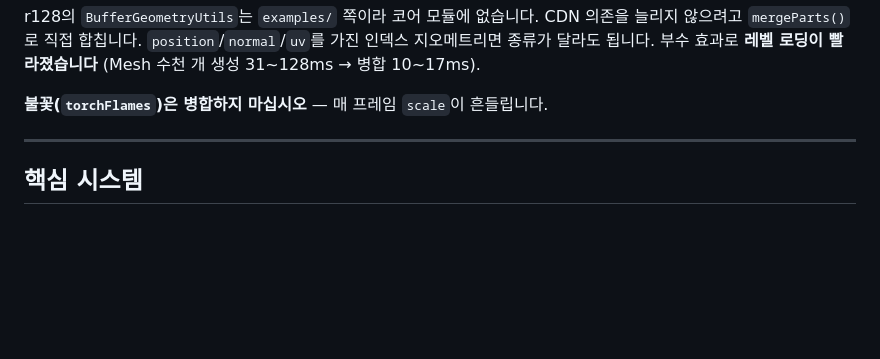
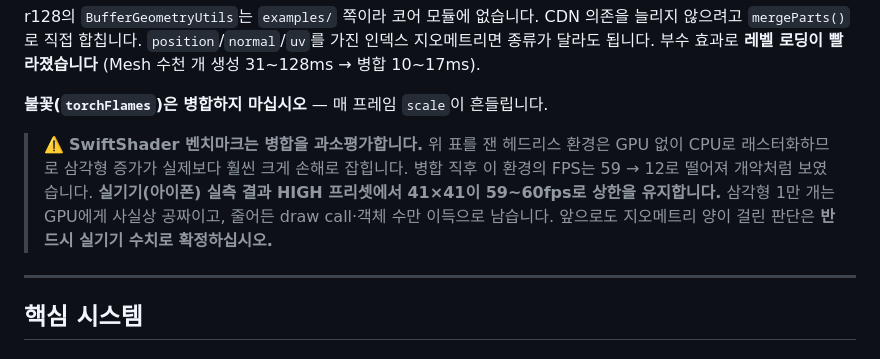
Before and after one commit to kjw5541a-hash/mazeMonster, a Markdown page: CLAUDE.md, the part around the change. Rendered like a GitHub page; blank space fills up the shorter version.

Commit message:
CLAUDE.md: 청크 병합 판단을 실기기 실측으로 확정
병합 직후 헤드리스(SwiftShader) 환경에서 FPS가 59 → 12로 떨어져 개악처럼
보였고, 그래서 "이론적 근거이며 실기기로는 검증되지 않았다"고 남겨 뒀었다.

실기기(아이폰) 확인 결과 HIGH 프리셋에서 41×41이 59~60fps로 상한을 유지한다.
GPU가 없는 환경은 삼각형 증가를 실제보다 훨씬 크게 손해로 잡는다는 것이
확인됐으므로, 그 편향을 경고와 함께 기록한다.

Co-Authored-By: Claude Opus 5 <noreply@anthropic.com>
Claude-Session: https://claude.ai/code/session_01HgxAmGKNGUAsLqDC4cbGfV

```diff
--- a/CLAUDE.md
+++ b/CLAUDE.md
@@ -199,6 +199,13 @@ r128의 `BufferGeometryUtils`는 `examples/` 쪽이라 코어 모듈에 없습
 (Mesh 수천 개 생성 31~128ms → 병합 10~17ms).
 
 **불꽃(`torchFlames`)은 병합하지 마십시오** — 매 프레임 `scale`이 흔들립니다.
+
+> ⚠️ **SwiftShader 벤치마크는 병합을 과소평가합니다.** 위 표를 잰 헤드리스 환경은
+> GPU 없이 CPU로 래스터화하므로 삼각형 증가가 실제보다 훨씬 크게 손해로 잡힙니다.
+> 병합 직후 이 환경의 FPS는 59 → 12로 떨어져 개악처럼 보였습니다.
+> **실기기(아이폰) 실측 결과 HIGH 프리셋에서 41×41이 59~60fps로 상한을 유지합니다.**
+> 삼각형 1만 개는 GPU에게 사실상 공짜이고, 줄어든 draw call·객체 수만 이득으로 남습니다.
+> 앞으로도 지오메트리 양이 걸린 판단은 **반드시 실기기 수치로 확정하십시오.**
 
 ---
 
```
